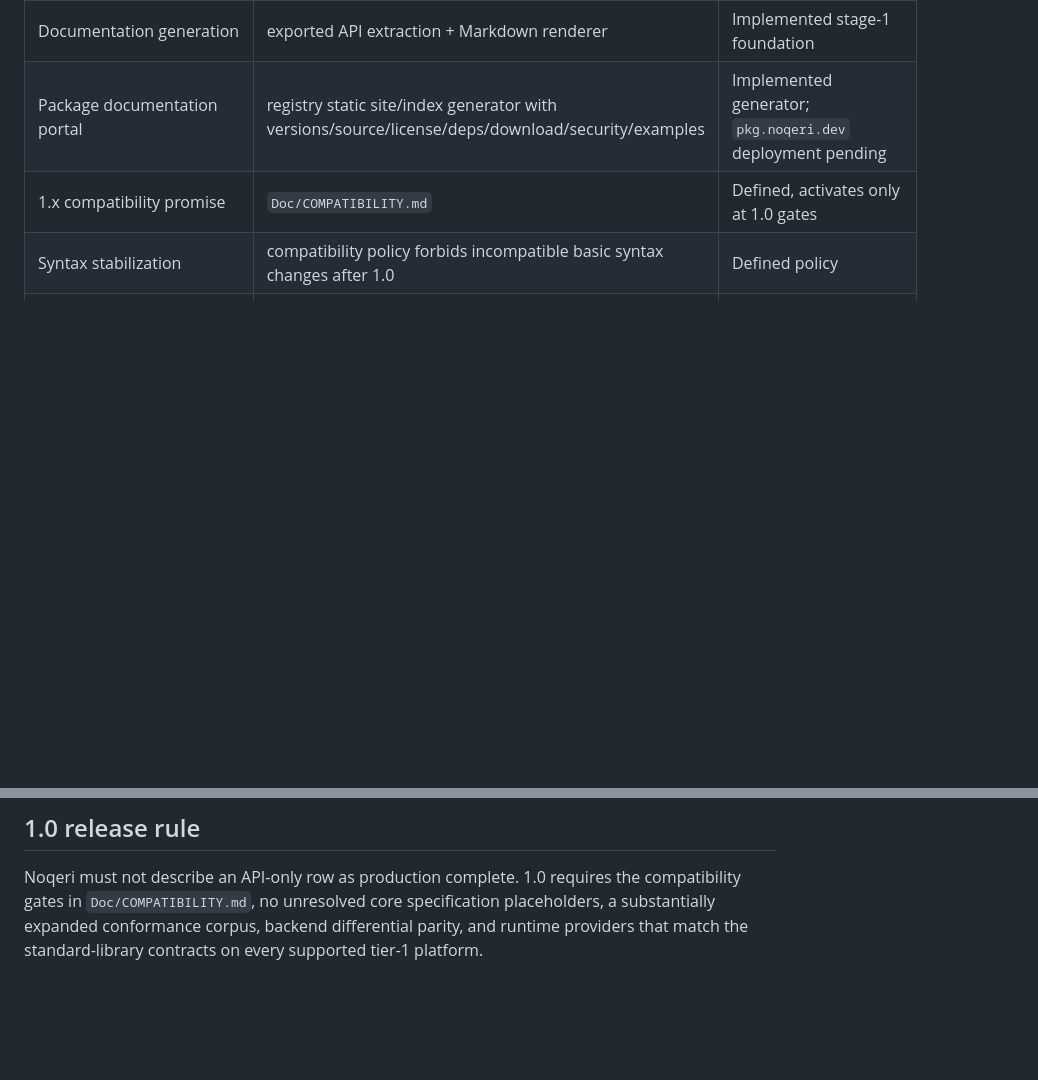
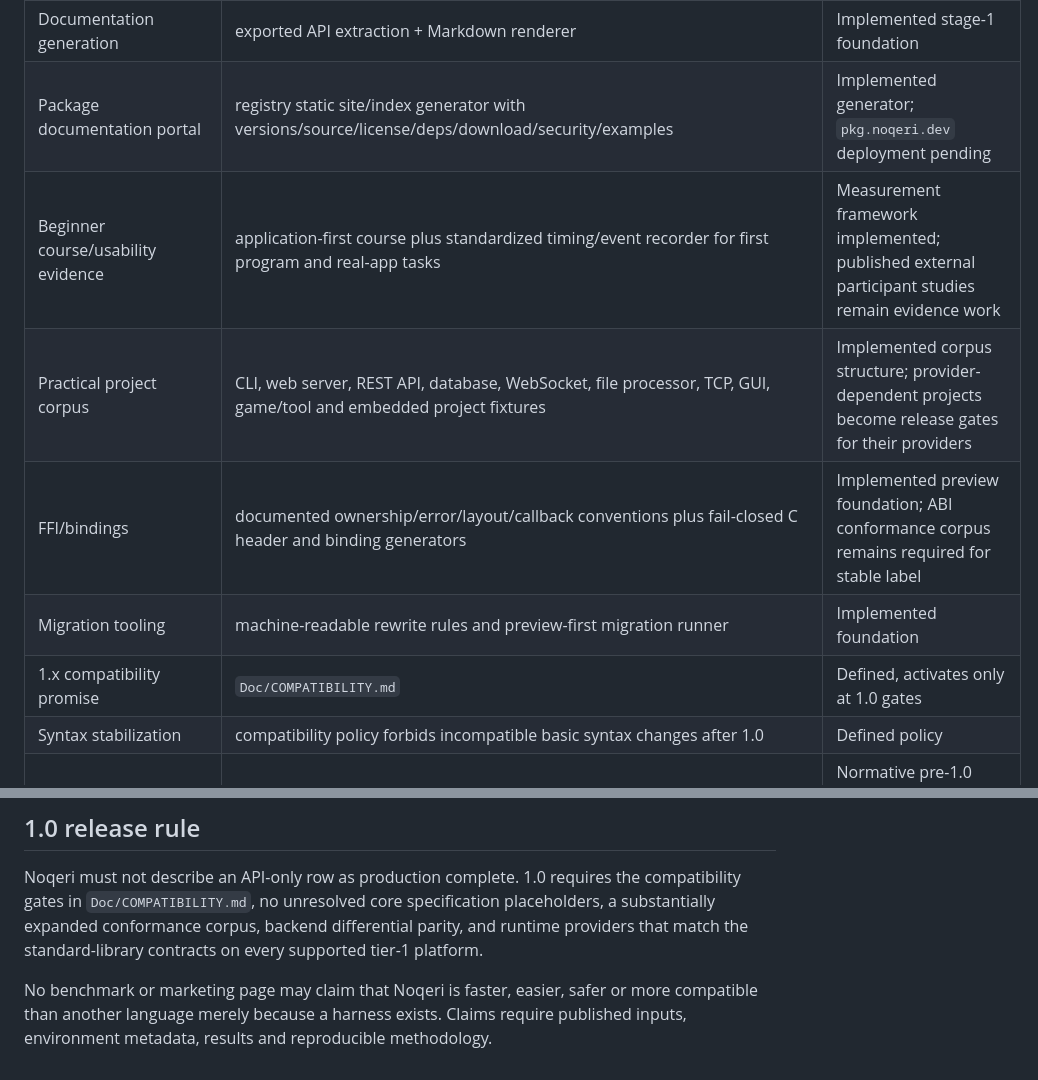
Before and after one commit to EMN90909/NoeCode, a Markdown page: Doc/MATURITY_GATES.md, 2 parts joined by grey strips. Rendered like a GitHub page; blank space fills up the shorter version.

```diff
--- a/Doc/MATURITY_GATES.md
+++ b/Doc/MATURITY_GATES.md
@@ -24,6 +38,10 @@ This file distinguishes implemented behavior from API contracts and future servi
 | Diagnostics | stable codes, source location, source line, caret span, help | Implemented compiler printer foundation |
 | Documentation generation | exported API extraction + Markdown renderer | Implemented stage-1 foundation |
 | Package documentation portal | registry static site/index generator with versions/source/license/deps/download/security/examples | Implemented generator; `pkg.noqeri.dev` deployment pending |
+| Beginner course/usability evidence | application-first course plus standardized timing/event recorder for first program and real-app tasks | Measurement framework implemented; published external participant studies remain evidence work |
+| Practical project corpus | CLI, web server, REST API, database, WebSocket, file processor, TCP, GUI, game/tool and embedded project fixtures | Implemented corpus structure; provider-dependent projects become release gates for their providers |
+| FFI/bindings | documented ownership/error/layout/callback conventions plus fail-closed C header and binding generators | Implemented preview foundation; ABI conformance corpus remains required for stable label |
+| Migration tooling | machine-readable rewrite rules and preview-first migration runner | Implemented foundation |
 | 1.x compatibility promise | `Doc/COMPATIBILITY.md` | Defined, activates only at 1.0 gates |
 | Syntax stabilization | compatibility policy forbids incompatible basic syntax changes after 1.0 | Defined policy |
 | Language specification | `Doc/LANGUAGE_SPEC_2026.md` | Normative pre-1.0 foundation; provisional sections remain |
@@ -33,3 +51,5 @@ This file distinguishes implemented behavior from API contracts and future servi
 ## 1.0 release rule
 
 Noqeri must not describe an API-only row as production complete. 1.0 requires the compatibility gates in `Doc/COMPATIBILITY.md`, no unresolved core specification placeholders, a substantially expanded conformance corpus, backend differential parity, and runtime providers that match the standard-library contracts on every supported tier-1 platform.
+
+No benchmark or marketing page may claim that Noqeri is faster, easier, safer or more compatible than another language merely because a harness exists. Claims require published inputs, environment metadata, results and reproducible methodology.
```
Also changed, not shown: other parts of Doc/MATURITY_GATES.md (+19 -5 lines).
